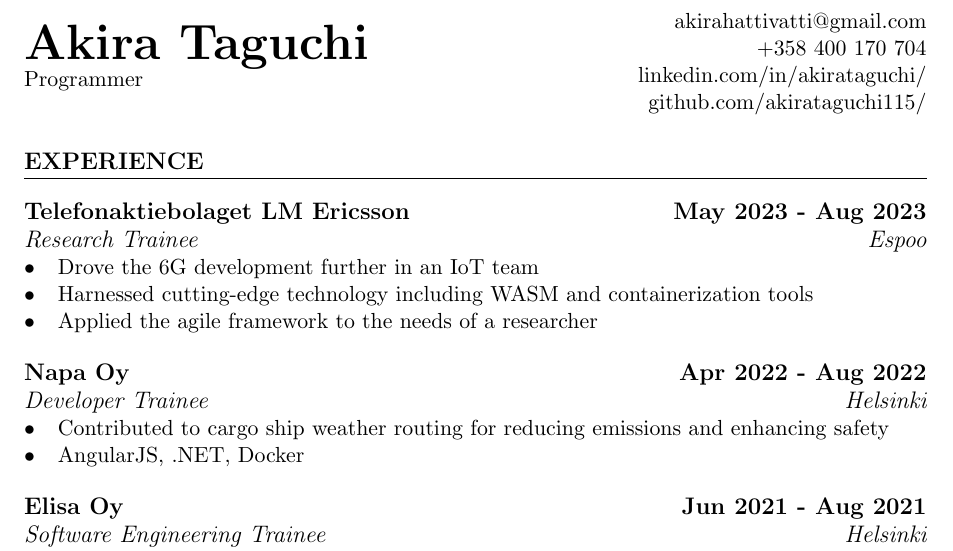
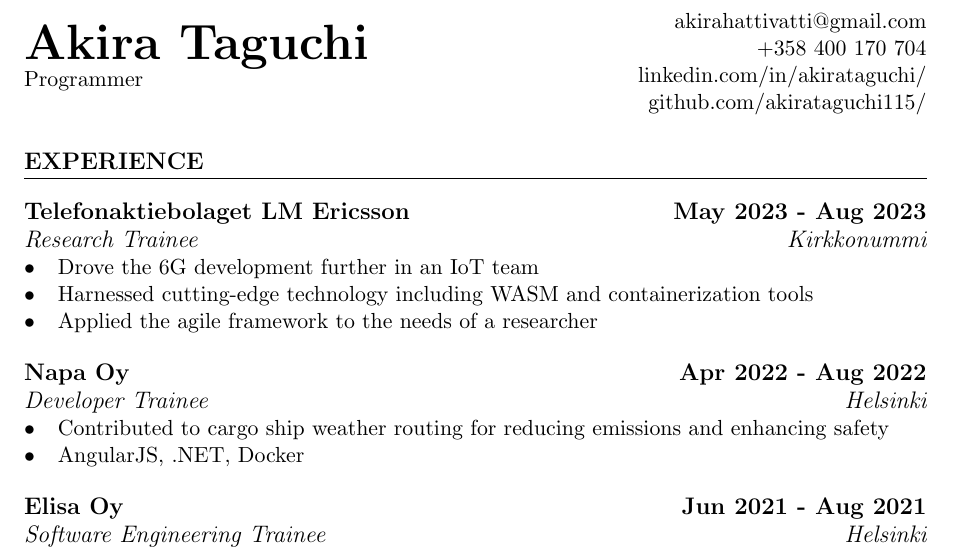
Before and after one commit to akirataguchi115/resume, a LaTeX CV (resume.tex): part of the page, cut so that both start at the same text. Compiled offline with pdfLaTeX.

Commit message:
Change Espoo to Kirkkonummi

```diff
--- a/resume.tex
+++ b/resume.tex
@@ -46,7 +46,7 @@
 \section{Experience}
 %=================%
 \subsection{Telefonaktiebolaget LM Ericsson \hfill May 2023 - Aug 2023}
-\subsubsection{Research Trainee \hfill  Espoo}
+\subsubsection{Research Trainee \hfill  Kirkkonummi}
 \begin{itemize}
   \item Drove the 6G development further in an IoT team
   \item Harnessed cutting-edge technology including WASM and containerization tools
```
Also changed, not shown: resume.pdf.
